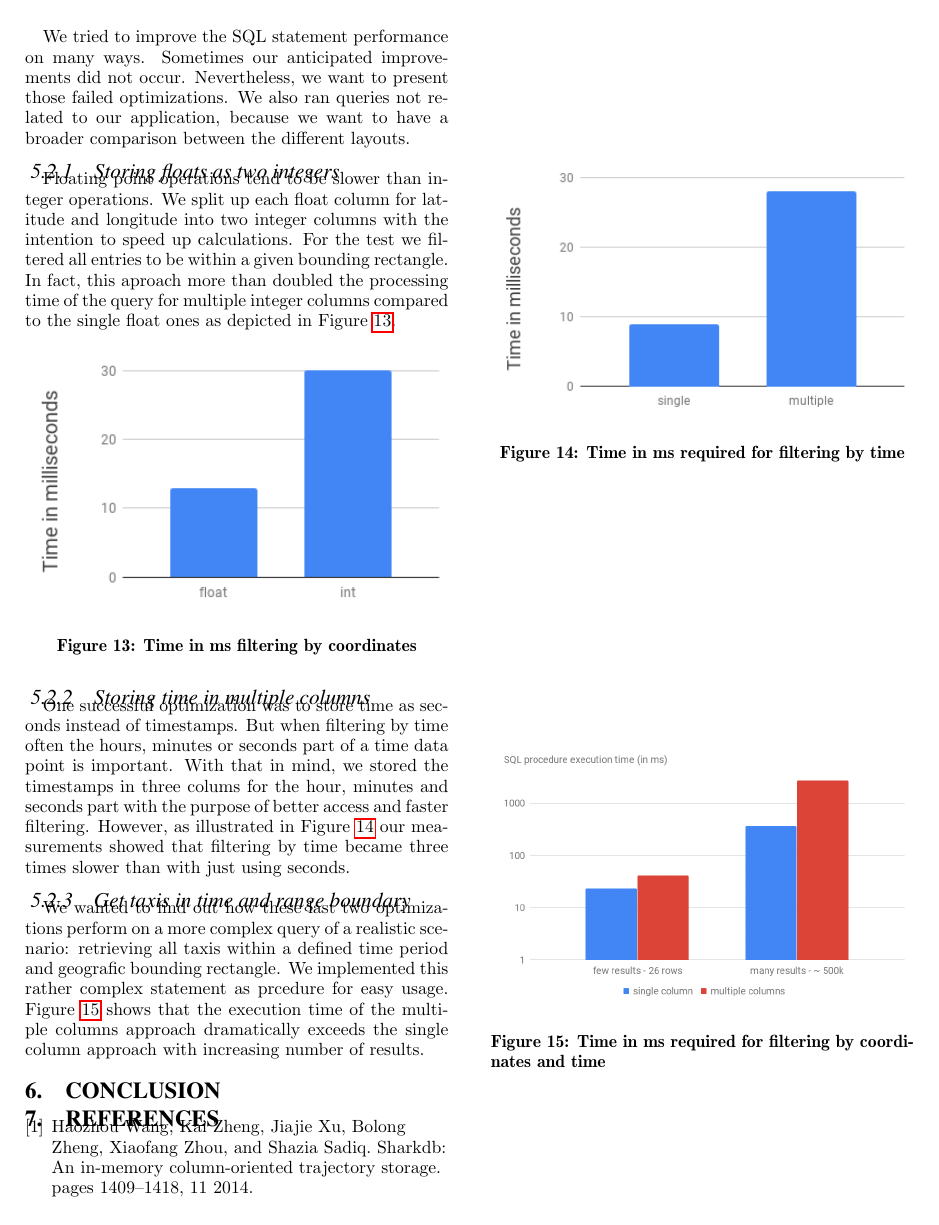
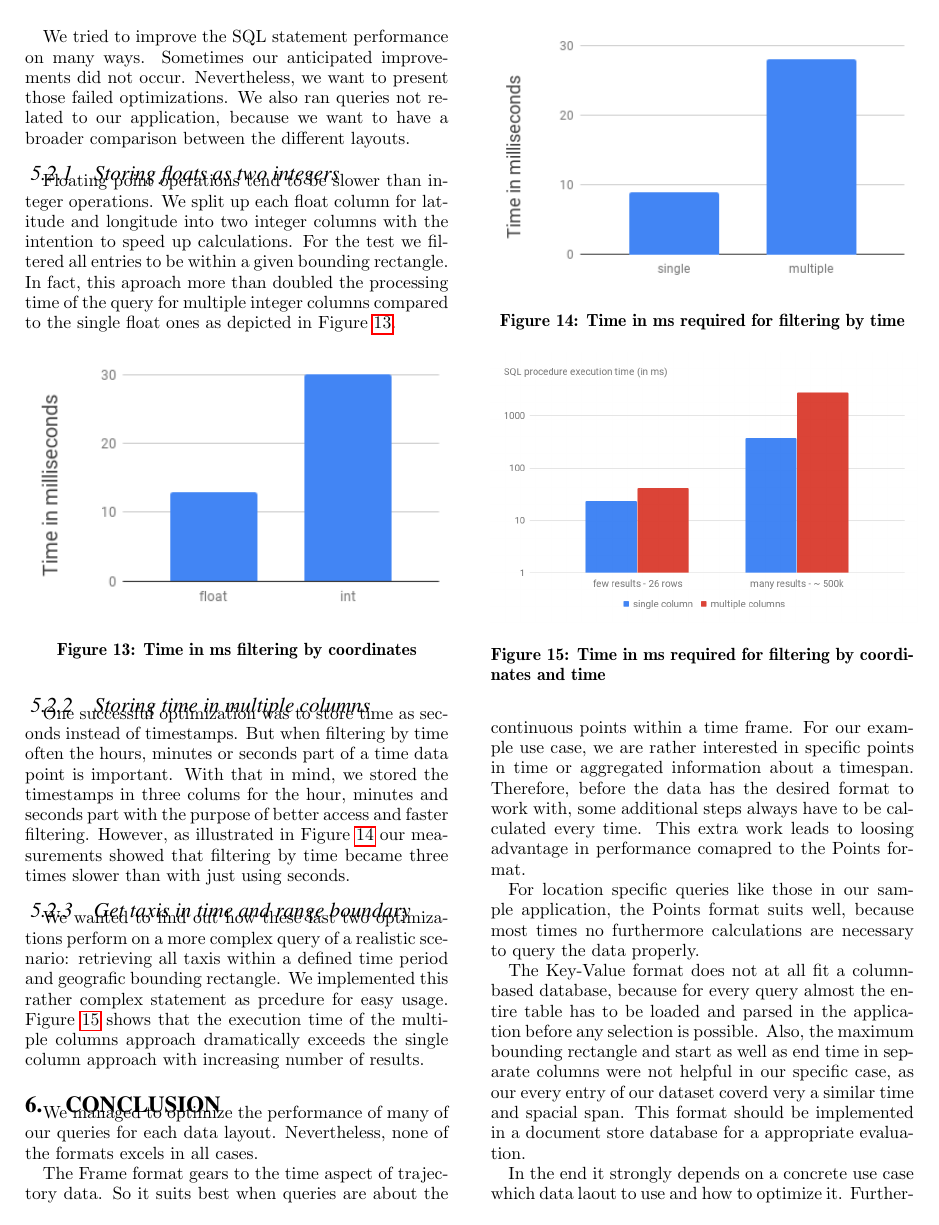
Before and after one commit to marcelja/tuk3, a LaTeX paper (paper/paper.tex): page 8 of 8 before the commit and page 8 of 9 after it. Compiled offline with pdfLaTeX.

Commit message:
add conclusion

```diff
--- a/paper/paper.tex
+++ b/paper/paper.tex
@@ -375,6 +375,17 @@ We wanted to find out how these last two optimizations perform on a more complex
 \end{figure}
 
 \section{Conclusion}
+We managed to optimize the performance of many of our queries for each data layout. Nevertheless, none of the formats excels in all cases.
+
+The Frame format gears to the time aspect of trajectory data. So it suits best when queries are about the continuous points within a time frame. For our example use case, we are rather interested in specific points in time or aggregated information about a timespan. Therefore, before the data has the desired format to work with, some additional steps always have to be calculated every time. This extra work leads to loosing advantage in performance comapred to the Points format.
+
+For location specific queries like those in our sample application, the Points format suits well, because most times no furthermore calculations are necessary to query the data properly.
+
+The Key-Value format does not at all fit a column-based database, because for every query almost the entire table has to be loaded and parsed in the application before any selection is possible. Also, the maximum bounding rectangle and start as well as end time in separate columns were not helpful in our specific case, as our every entry of our dataset coverd very a similar time and spacial span. This format should be implemented in a document store database for a appropriate evaluation.
+
+In the end it strongly depends on a concrete use case which data laout to use and how to optimize it. Furthermore, for each use case, the tradeoff between memory usage and performance has to be found.
+
+We experienced that SAP HANA as our columnar in-memory database is very fast in calculations and aggregations. It also has good compression rates. Especially for our use case, data modification and operations on timestamps were necessary, which we found out to be rather slow. Nevertheless, this can partly be overcome by some of our optimizations.
 
 % \bibliographystyle{ACM-Reference-Format}
 \bibliographystyle{plain}
```
